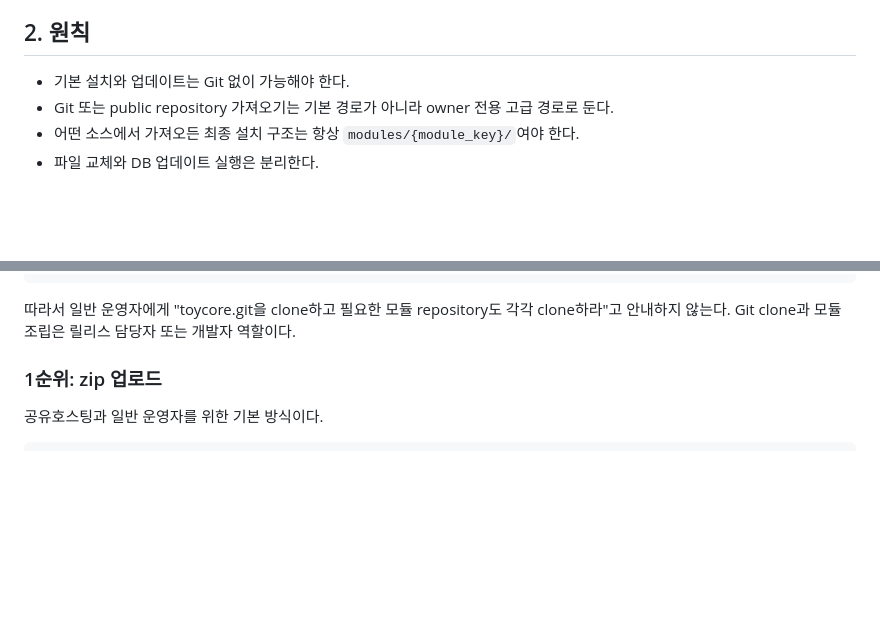
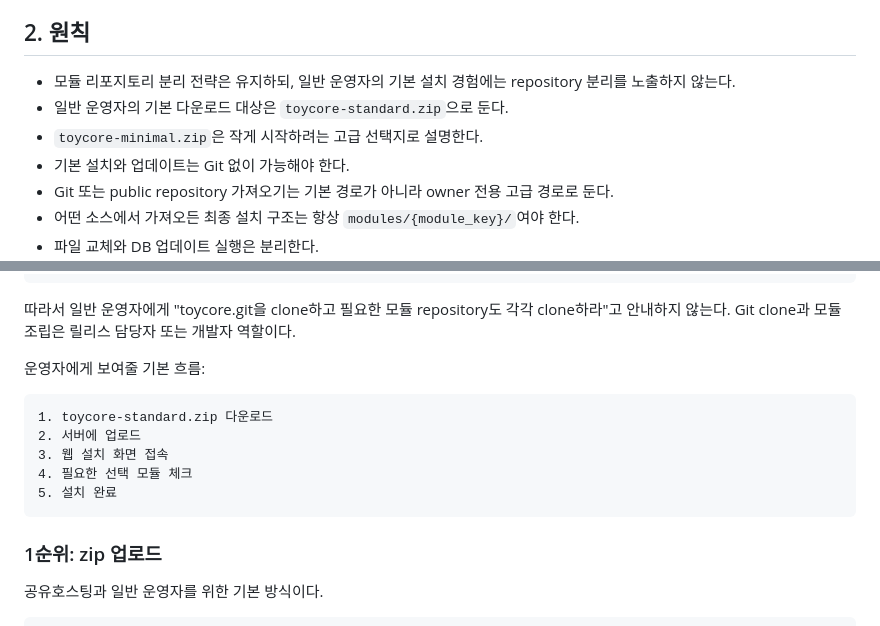
Before and after one commit to whitedot/toycore, a Markdown page: docs/module-update-and-source-plan.md, 2 parts joined by grey strips. Drawn GitHub-style; blank space fills up the shorter version.

````diff
--- a/docs/module-update-and-source-plan.md
+++ b/docs/module-update-and-source-plan.md
@@ -18,6 +18,9 @@
 
 ## 2. 원칙
 
+- 모듈 리포지토리 분리 전략은 유지하되, 일반 운영자의 기본 설치 경험에는 repository 분리를 노출하지 않는다.
+- 일반 운영자의 기본 다운로드 대상은 `toycore-standard.zip`으로 둔다.
+- `toycore-minimal.zip`은 작게 시작하려는 고급 선택지로 설명한다.
 - 기본 설치와 업데이트는 Git 없이 가능해야 한다.
 - Git 또는 public repository 가져오기는 기본 경로가 아니라 owner 전용 고급 경로로 둔다.
 - 어떤 소스에서 가져오든 최종 설치 구조는 항상 `modules/{module_key}/`여야 한다.
@@ -48,6 +51,16 @@ toycore-ops.zip
 ```
 
 따라서 일반 운영자에게 "toycore.git을 clone하고 필요한 모듈 repository도 각각 clone하라"고 안내하지 않는다. Git clone과 모듈 조립은 릴리스 담당자 또는 개발자 역할이다.
+
+운영자에게 보여줄 기본 흐름:
+
+```text
+1. toycore-standard.zip 다운로드
+2. 서버에 업로드
+3. 웹 설치 화면 접속
+4. 필요한 선택 모듈 체크
+5. 설치 완료
+```
 
 ### 1순위: zip 업로드
 
````
Also changed, not shown: docs/module-repository-strategy.md (+36 -0 lines).
